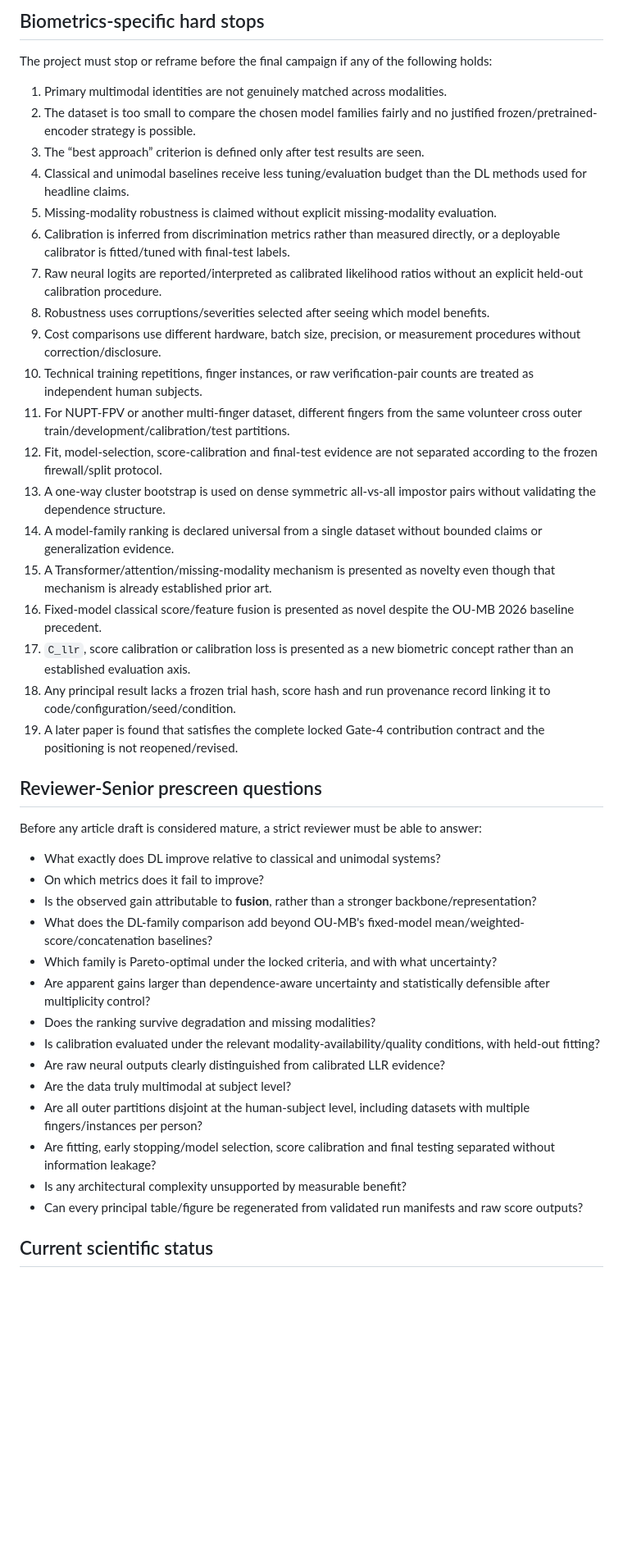
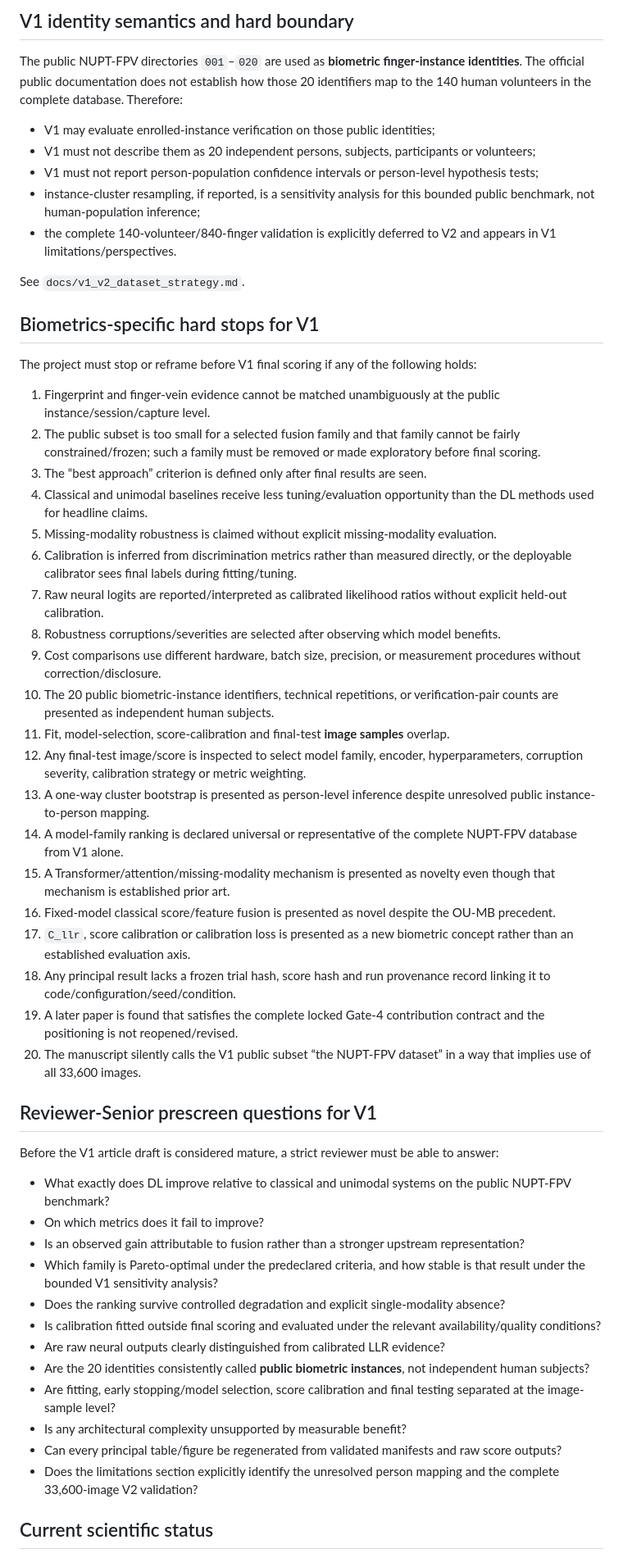
Before and after one commit to EkodeckStephane/DeepMM-Biometrics, a Markdown page: docs/q1_gate_matrix.md, the part around one of its changes. Shown at 82% size. GitHub-like rendering; blank space fills up the shorter version.

Commit message:
Reframe Gate 5 for bounded public-subset V1

```diff
--- a/docs/q1_gate_matrix.md
+++ b/docs/q1_gate_matrix.md
@@ -17,46 +24,57 @@ This project adapts the owner-supplied **Q1 Scientific-Article Editorial Gates**
 
-## Biometrics-specific hard stops
+## V1 identity semantics and hard boundary
 
-The project must stop or reframe before the final campaign if any of the following holds:
+The public NUPT-FPV directories `001`–`020` are used as **biometric finger-instance identities**. The official public documentation does not establish how those 20 identifiers map to the 140 human volunteers in the complete database. Therefore:
 
-1. Primary multimodal identities are not genuinely matched across modalities.
-2. The dataset is too small to compare the chosen model families fairly and no justified frozen/pretrained-encoder strategy is possible.
-3. The “best approach” criterion is defined only after test results are seen.
-4. Classical and unimodal baselines receive less tuning/evaluation budget than the DL methods used for headline claims.
+- V1 may evaluate enrolled-instance verification on those public identities;
+- V1 must not describe them as 20 independent persons, subjects, participants or volunteers;
+- V1 must not report person-population confidence intervals or person-level hypothesis tests;
+- instance-cluster resampling, if reported, is a sensitivity analysis for this bounded public benchmark, not human-population inference;
+- the complete 140-volunteer/840-finger validation is explicitly deferred to V2 and appears in V1 limitations/perspectives.
+
+See `docs/v1_v2_dataset_strategy.md`.
+
+## Biometrics-specific hard stops for V1
+
+The project must stop or reframe before V1 final scoring if any of the following holds:
+
+1. Fingerprint and finger-vein evidence cannot be matched unambiguously at the public instance/session/capture level.
+2. The public subset is too small for a selected fusion family and that family cannot be fairly constrained/frozen; such a family must be removed or made exploratory before final scoring.
+3. The “best approach” criterion is defined only after final results are seen.
+4. Classical and unimodal baselines receive less tuning/evaluation opportunity than the DL methods used for headline claims.
 5. Missing-modality robustness is claimed without explicit missing-modality evaluation.
-6. Calibration is inferred from discrimination metrics rather than measured directly, or a deployable calibrator is fitted/tuned with final-test labels.
-7. Raw neural logits are reported/interpreted as calibrated likelihood ratios without an explicit held-out calibration procedure.
-8. Robustness uses corruptions/severities selected after seeing which model benefits.
+6. Calibration is inferred from discrimination metrics rather than measured directly, or the deployable calibrator sees final labels during fitting/tuning.
+7. Raw neural logits are reported/interpreted as calibrated likelihood ratios without explicit held-out calibration.
+8. Robustness corruptions/severities are selected after observing which model benefits.
 9. Cost comparisons use different hardware, batch size, precision, or measurement procedures without correction/disclosure.
-10. Technical training repetitions, finger instances, or raw verification-pair counts are treated as independent human subjects.
-11. For NUPT-FPV or another multi-finger dataset, different fingers from the same volunteer cross outer train/development/calibration/test partitions.
-12. Fit, model-selection, score-calibration and final-test evidence are not separated according to the frozen firewall/split protocol.
-13. A one-way cluster bootstrap is used on dense symmetric all-vs-all impostor pairs without validating the dependence structure.
-14. A model-family ranking is declared universal from a single dataset without bounded claims or generalization evidence.
-15. A Transformer/attention/missing-modality mechanism is presented as novelty even though that mechanism is already established prior art.
-16. Fixed-model classical score/feature fusion is presented as novel despite the OU-MB 2026 baseline precedent.
+10. The 20 public biometric-instance identifiers, technical repetitions, or verification-pair counts are presented as independent human subjects.
+11. Fit, model-selection, score-calibration and final-test **image samples** overlap.
+12. Any final-test image/score is inspected to select model family, encoder, hyperparameters, corruption severity, calibration strategy or metric weighting.
+13. A one-way cluster bootstrap is presented as person-level inference despite unresolved public instance-to-person mapping.
+14. A model-family ranking is declared universal or representative of the complete NUPT-FPV database from V1 alone.
+15. A Transformer/attention/missing-modality mechanism is presented as novelty even though that mechanism is established prior art.
+16. Fixed-model classical score/feature fusion is presented as novel despite the OU-MB precedent.
 17. `C_llr`, score calibration or calibration loss is presented as a new biometric concept rather than an established evaluation axis.
 18. Any principal result lacks a frozen trial hash, score hash and run provenance record linking it to code/configuration/seed/condition.
 19. A later paper is found that satisfies the complete locked Gate-4 contribution contract and the positioning is not reopened/revised.
+20. The manuscript silently calls the V1 public subset “the NUPT-FPV dataset” in a way that implies use of all 33,600 images.
 
-## Reviewer-Senior prescreen questions
+## Reviewer-Senior prescreen questions for V1
 
-Before any article draft is considered mature, a strict reviewer must be able to answer:
+Before the V1 article draft is considered mature, a strict reviewer must be able to answer:
 
-- What exactly does DL improve relative to classical and unimodal systems?
+- What exactly does DL improve relative to classical and unimodal systems on the public NUPT-FPV benchmark?
 - On which metrics does it fail to improve?
-- Is the observed gain attributable to **fusion**, rather than a stronger backbone/representation?
-- What does the DL-family comparison add beyond OU-MB's fixed-model mean/weighted-score/concatenation baselines?
-- Which family is Pareto-optimal under the locked criteria, and with what uncertainty?
-- Are apparent gains larger than dependence-aware uncertainty and statistically defensible after multiplicity control?
-- Does the ranking survive degradation and missing modalities?
-- Is calibration evaluated under the relevant modality-availability/quality conditions, with held-out fitting?
+- Is an observed gain attributable to fusion rather than a stronger upstream representation?
+- Which family is Pareto-optimal under the predeclared criteria, and how stable is that result under the bounded V1 sensitivity analysis?
+- Does the ranking survive controlled degradation and explicit single-modality absence?
+- Is calibration fitted outside final scoring and evaluated under the relevant availability/quality conditions?
 - Are raw neural outputs clearly distinguished from calibrated LLR evidence?
-- Are the data truly multimodal at subject level?
-- Are all outer partitions disjoint at the human-subject level, including datasets with multiple fingers/instances per person?
-- Are fitting, early stopping/model selection, score calibration and final testing separated without information leakage?
+- Are the 20 identities consistently called **public biometric instances**, not independent human subjects?
+- Are fitting, early stopping/model selection, score calibration and final testing separated at the image-sample level?
 - Is any architectural complexity unsupported by measurable benefit?
-- Can every principal table/figure be regenerated from validated run manifests and raw score outputs?
+- Can every principal table/figure be regenerated from validated manifests and raw score outputs?
+- Does the limitations section explicitly identify the unresolved person mapping and the complete 33,600-image V2 validation?
 
 ## Current scientific status
 
```
Also changed, not shown: other parts of docs/q1_gate_matrix.md (+16 -9 lines).
